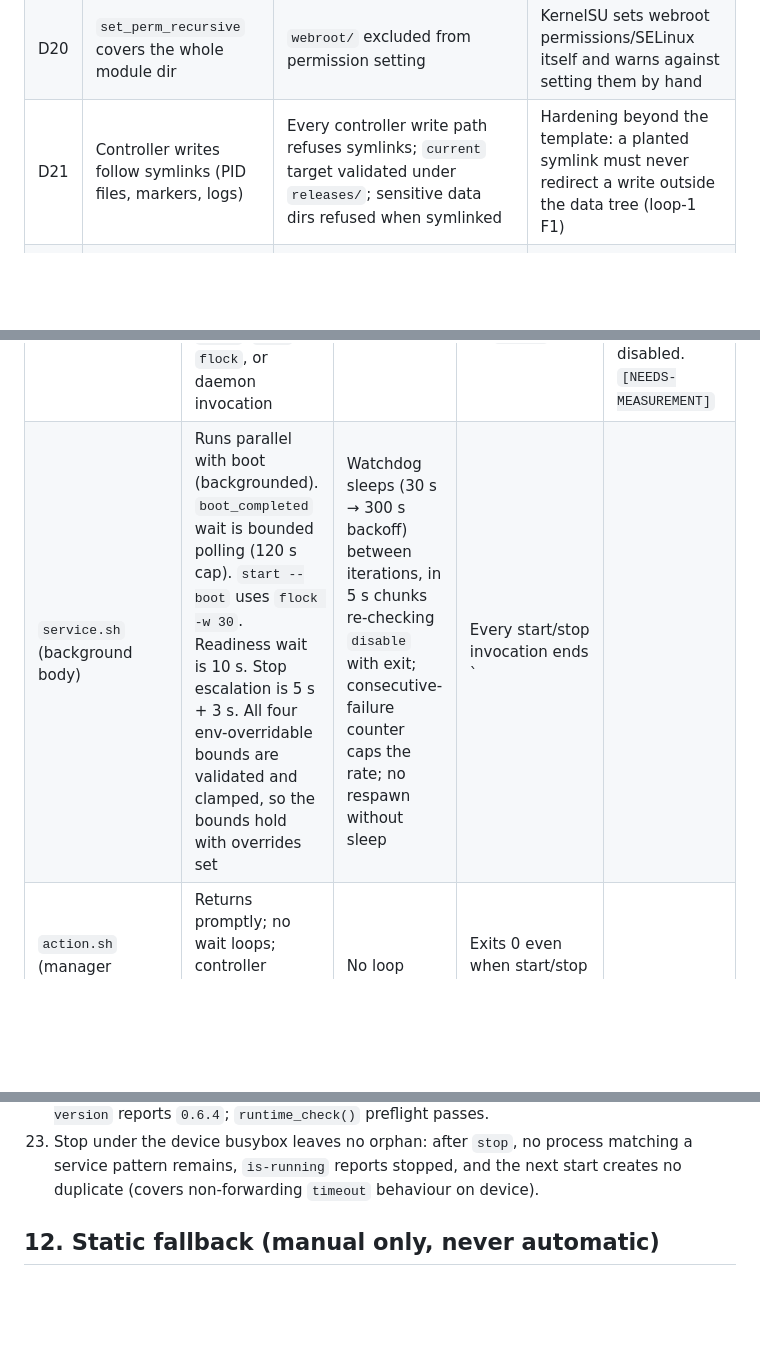
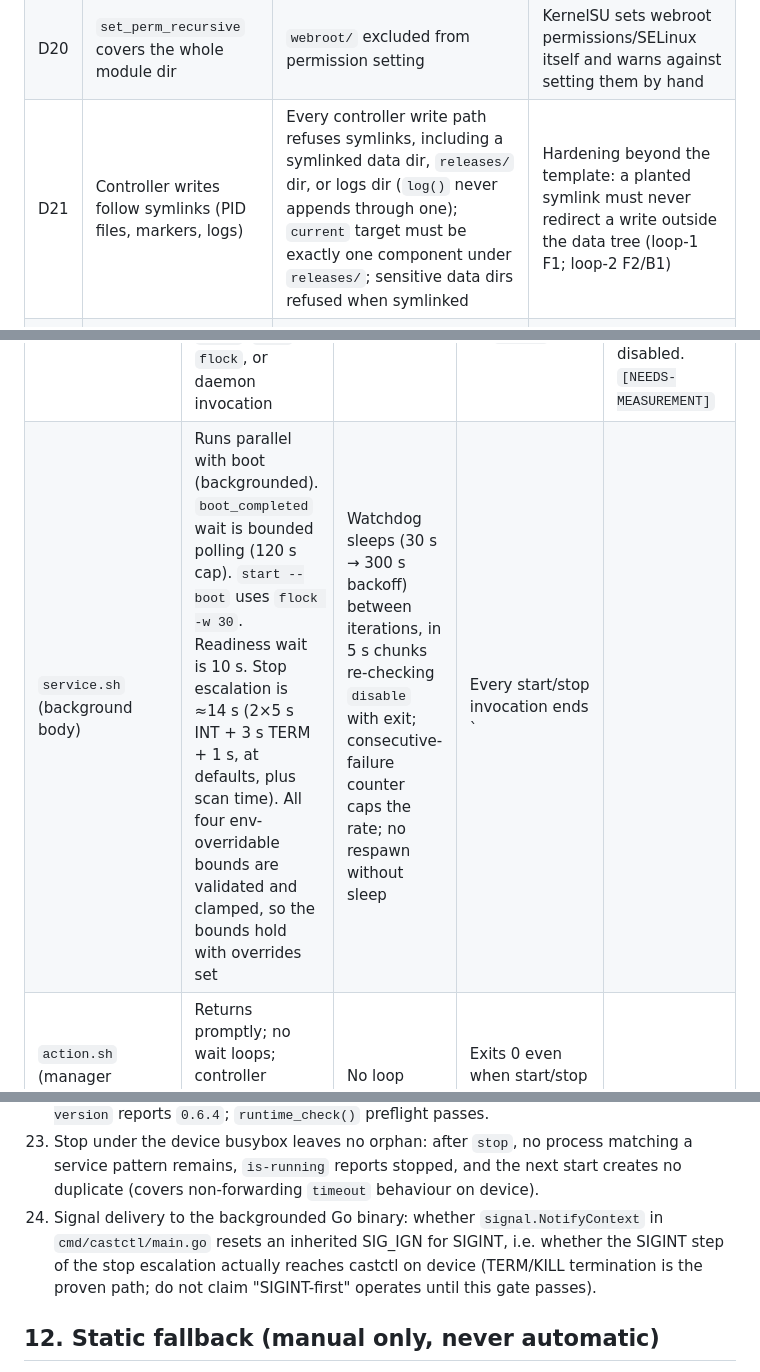
Before and after one commit to thoitiettxl-cyber/castctl, a Markdown page: module/docs/ksu-module.md, 3 parts joined by grey strips. Rendered like a GitHub page; blank space fills up the shorter version.

```diff
--- a/module/docs/ksu-module.md
+++ b/module/docs/ksu-module.md
@@ -522,7 +551,7 @@ when disk space matters.
 | D18 | Legacy controller quarantine + v1.1 lock + plugin-path migration | Quarantine kept; legacy lock and config-path migration dropped; plugin forward-copy kept; stale quarantine removed (not fatal) when the live controller exists; example copied only when neither config nor example exists | First module release: no legacy castctl controller/layout exists. The forward-copy is kept as the same defensive shape as the template |
 | D19 | `allow-root-core` marker opts into root | No marker; root is the only mode (see D9) | Single documented mode; no silent identity switch |
 | D20 | `set_perm_recursive` covers the whole module dir | `webroot/` excluded from permission setting | KernelSU sets webroot permissions/SELinux itself and warns against setting them by hand |
-| D21 | Controller writes follow symlinks (PID files, markers, logs) | Every controller write path refuses symlinks; `current` target validated under `releases/`; sensitive data dirs refused when symlinked | Hardening beyond the template: a planted symlink must never redirect a write outside the data tree (loop-1 F1) |
+| D21 | Controller writes follow symlinks (PID files, markers, logs) | Every controller write path refuses symlinks, including a symlinked data dir, `releases/` dir, or logs dir (`log()` never appends through one); `current` target must be exactly one component under `releases/`; sensitive data dirs refused when symlinked | Hardening beyond the template: a planted symlink must never redirect a write outside the data tree (loop-1 F1; loop-2 F2/B1) |
 | D22 | Checksum check covers listed files only | Install and start refuse a release containing files not listed in `checksums.sha256` (manifest allowlist) | An unlisted executable planted in the release tree must not survive install (loop-1 red-team N4) |
 
 ## 10. Bootloop safety — proof table
@@ -539,6 +568,6 @@ is a recovery procedure for Boss, never a design argument.
 | `post-mount.sh` | — (must not ship) | — | — | Proof is absence, as above |
 | `boot-completed.sh` | — (must not ship) | — | — | Proof is absence, as above |
 | `service.sh` (foreground) | Foreground contains only variable setup + one background launch `(...) &` + `exit 0`. No `sleep`, `wait`, `flock`, or daemon invocation | Foreground contains no loop | Foreground exits 0 unconditionally; no `set -e` | Static: read the file. Live: boot-completed time with module enabled vs disabled. `[NEEDS-MEASUREMENT]` |
-| `service.sh` (background body) | Runs parallel with boot (backgrounded). `boot_completed` wait is bounded polling (120 s cap). `start --boot` uses `flock -w 30`. Readiness wait is 10 s. Stop escalation is 5 s + 3 s. All four env-overridable bounds are validated and clamped, so the bounds hold with overrides set | Watchdog sleeps (30 s → 300 s backoff) between iterations, in 5 s chunks re-checking `disable` with exit; consecutive-failure counter caps the rate; no respawn without sleep | Every start/stop invocation ends `|| true`; disable/missing-controller exits are `exit 0`; no `set -e`, no bare failing command as the body's last word | Static: read the file; count sleeps, bounds, `|| true`s. Live: boots with config removed, binary removed, and `disable` created mid-boot. `[NEEDS-MEASUREMENT]` |
+| `service.sh` (background body) | Runs parallel with boot (backgrounded). `boot_completed` wait is bounded polling (120 s cap). `start --boot` uses `flock -w 30`. Readiness wait is 10 s. Stop escalation is ≈14 s (2×5 s INT + 3 s TERM + 1 s, at defaults, plus scan time). All four env-overridable bounds are validated and clamped, so the bounds hold with overrides set | Watchdog sleeps (30 s → 300 s backoff) between iterations, in 5 s chunks re-checking `disable` with exit; consecutive-failure counter caps the rate; no respawn without sleep | Every start/stop invocation ends `|| true`; disable/missing-controller exits are `exit 0`; no `set -e`, no bare failing command as the body's last word | Static: read the file; count sleeps, bounds, `|| true`s. Live: boots with config removed, binary removed, and `disable` created mid-boot. `[NEEDS-MEASUREMENT]` |
 | `action.sh` (manager button, not boot) | Returns promptly; no wait loops; controller readiness wait is bounded (10 s) | No loop | Exits 0 even when start/stop fails (`|| true` everywhere) | Static: read the file. Live: tap Action running and stopped. `[NEEDS-MEASUREMENT]` |
 | `uninstall.sh` | Returns promptly; stop is best-effort (`|| true`); no waits; stop resolves the data dir from an explicit env, then the install-time record, then the default | No loop | Exits 0 unconditionally | Static: read the file. Live: uninstall + reboot, no orphan daemon. `[NEEDS-MEASUREMENT]` |
@@ -644,6 +673,12 @@ an observed result on the device:
     `is-running` reports stopped, and the next start creates
     no duplicate (covers non-forwarding `timeout` behaviour
     on device).
+24. Signal delivery to the backgrounded Go binary: whether
+    `signal.NotifyContext` in `cmd/castctl/main.go` resets an
+    inherited SIG_IGN for SIGINT, i.e. whether the SIGINT step
+    of the stop escalation actually reaches castctl on device
+    (TERM/KILL termination is the proven path; do not claim
+    "SIGINT-first" operates until this gate passes).
 
 ## 12. Static fallback (manual only, never automatic)
 
```
Also changed, not shown: other parts of module/docs/ksu-module.md (+41 -12 lines), docs/provenance.md (+19 -17 lines).
